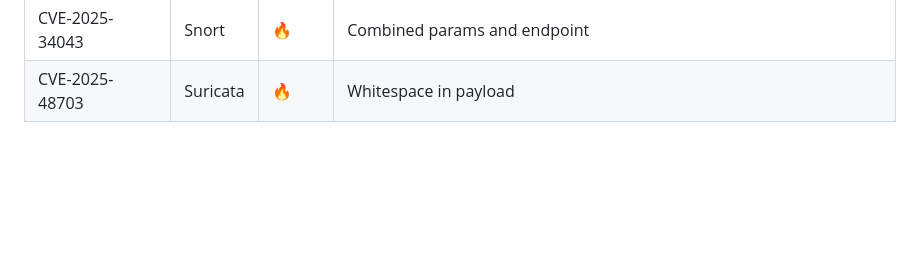
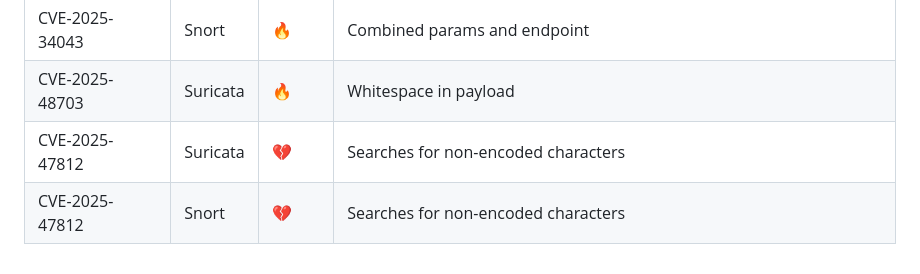
Before and after one commit to vulncheck-oss/initial-access-community, a Markdown page: docs/signature_intelligence.md, the part around the change. Drawn GitHub-style; blank space fills up the shorter version.

Commit message:
Merge pull request #2424 from vulncheck/cve-2025-47812
CVE-2025-47812: WingFTP Authenticated & Anonymous Lua Injection RCE
GitOrigin-RevId: c230a1d3257f354d2471f5145347016764f48422

```diff
--- a/docs/signature_intelligence.md
+++ b/docs/signature_intelligence.md
@@ -111,3 +111,5 @@ Status emojis:
 |CVE-2025-34043|Suricata|🔥|Combined params and endpoint|
 |CVE-2025-34043|Snort|🔥|Combined params and endpoint|
 |CVE-2025-48703|Suricata|🔥|Whitespace in payload|
+|CVE-2025-47812|Suricata|💔|Searches for non-encoded characters|
+|CVE-2025-47812|Snort|💔|Searches for non-encoded characters|
```
